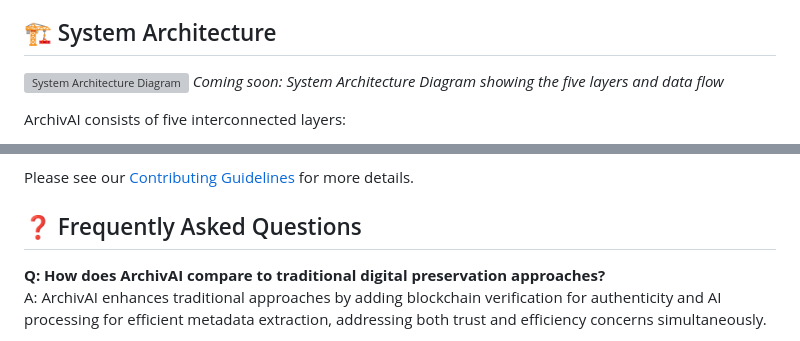
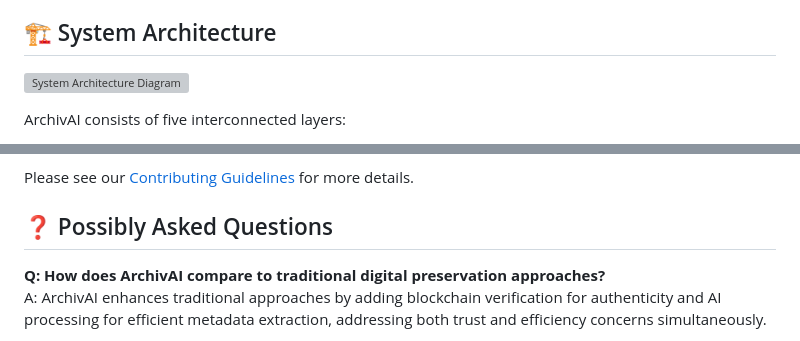
Before and after one commit to Noah-Banjo/ArchivAI, a Markdown page: README.md, 2 parts joined by grey strips. GitHub-like rendering; grey boxes are pictures that could not be loaded.

```diff
--- a/README.md
+++ b/README.md
@@ -14,7 +14,6 @@ ArchivAI addresses these challenges by integrating blockchain and AI technologie
 ## 🏗️ System Architecture
 
 ![System Architecture Diagram](images/archivai-system-architecture.png)
-*Coming soon: System Architecture Diagram showing the five layers and data flow*
 
 
 ArchivAI consists of five interconnected layers:
@@ -145,7 +144,7 @@ We welcome contributions to ArchivAI! Here's how you can help:
 
 Please see our [Contributing Guidelines](CONTRIBUTING.md) for more details.
 
-## ❓ Frequently Asked Questions
+## ❓ Possibly Asked Questions
 
 **Q: How does ArchivAI compare to traditional digital preservation approaches?**
 A: ArchivAI enhances traditional approaches by adding blockchain verification for authenticity and AI processing for efficient metadata extraction, addressing both trust and efficiency concerns simultaneously.
```
